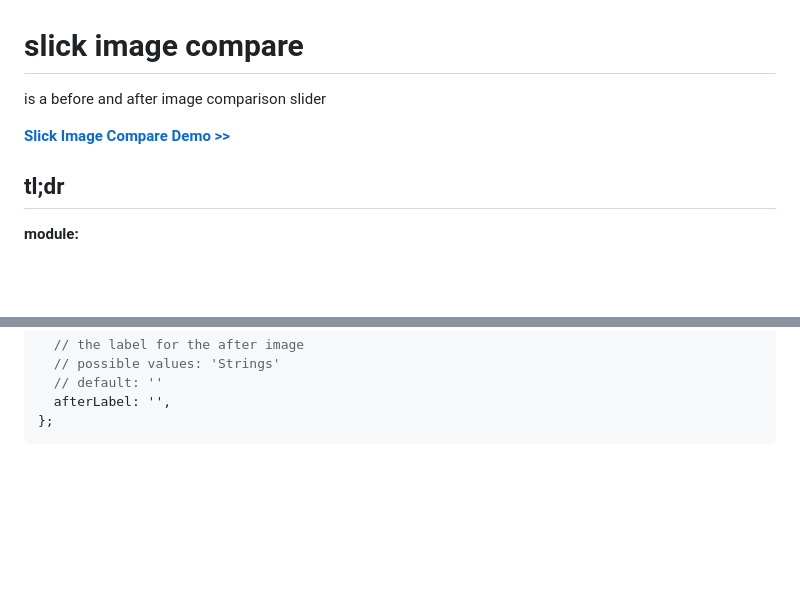
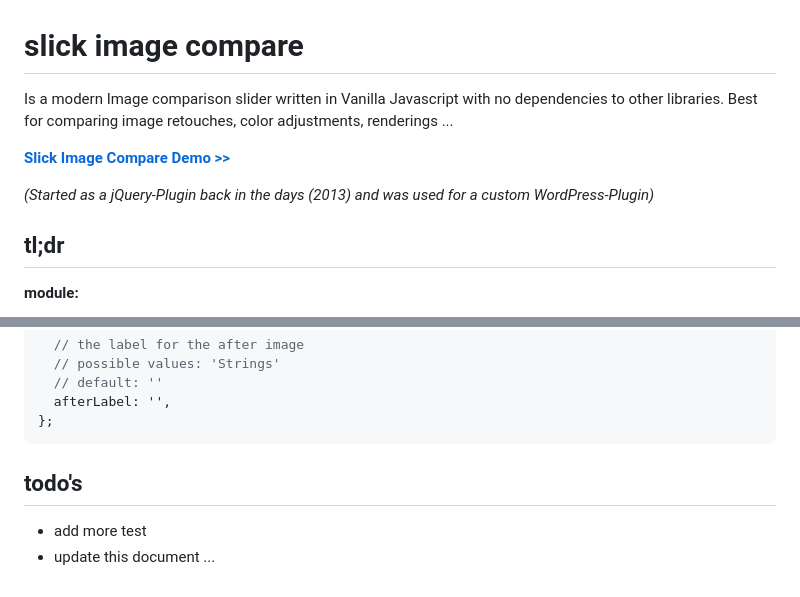
Before and after one commit to lemon3/slick-image-compare, a Markdown page: README.md, 2 parts joined by grey strips. GitHub-like rendering; blank space fills up the shorter version.

````diff
--- a/README.md
+++ b/README.md
@@ -1,7 +1,9 @@
 # slick image compare
-is a before and after image comparison slider
+Is a modern Image comparison slider written in Vanilla Javascript with no dependencies to other libraries. Best for comparing image retouches, color adjustments, renderings ...
 
 **[Slick Image Compare Demo >>](https://lemon3.github.io/slick-image-compare/)**
+
+*(Started as a jQuery-Plugin back in the days (2013) and was used for a custom WordPress-Plugin)*
 
 ## tl;dr
 
@@ -158,3 +160,7 @@ options = {
   afterLabel: '',
 };
 ```
+
+## todo's
+- add more test
+- update this document ...
````
